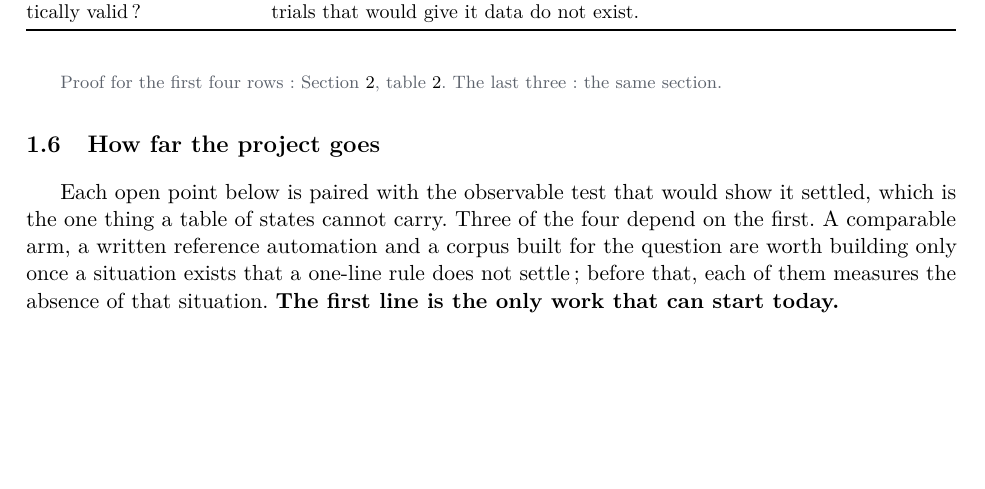
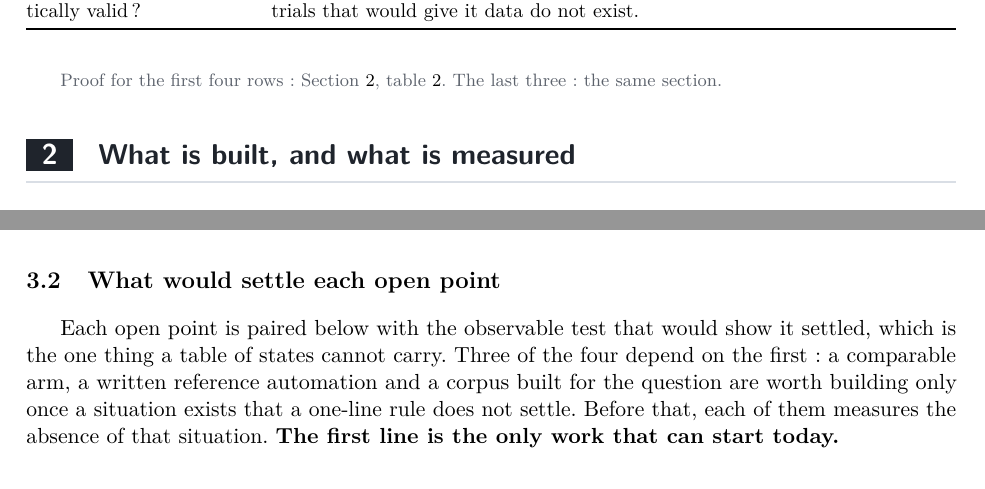
Before and after one commit to Tanguyvans/LANCE, a LaTeX paper (report/checkpoint-1/etat.tex, which reads report/checkpoint-1/partie-etat.tex, report/checkpoint-1/partie-reste.tex): part of page 4 of 8 before the commit and two parts of pages 4 and 6 of 7 after it, the two joined at a grey line, cut so that both start at the same text, the shorter picture padded with empty space. Compiled offline with pdfLaTeX.

Commit message:
docs(report): let the floats place themselves and tidy the tables
Three page-layout defects, all of them from hard-placed floats and forced breaks:
page 5 held three lines because a clearpage ended section 1, the components table
could not fit anywhere but its [H] slot, and the conclusion opened a page of its
own. The report is 7 pages, every page at least two thirds full except the last.

The open points move to section 3, where Table 4 belongs: section 1 announced
'each open point below' with the table two pages away. Section 3.2 introduces it,
the table follows, and the closing paragraph closes it.

Table columns are ragged-right rather than justified, which removes the rivers in
the first column of tables 3 and 4.

```diff
--- a/report/checkpoint-1/partie-etat.tex
+++ b/report/checkpoint-1/partie-etat.tex
@@ -237,14 +238,3 @@ indefensible figure; the trials that would give it data do not exist. & Section~
 
 {\footnotesize\color{muted}Proof for the first four rows: Section~\ref{sec:construit},
 table~\ref{tab:composants}. The last three: the same section.}
-
-\subsection{How far the project goes}
-\label{sec:jusquou}
-
-Each open point below is paired with the observable test that would show it
-settled, which is the one thing a table of states cannot carry. Three of the four
-depend on the first. A comparable arm, a written reference
-automation and a corpus built for the question are worth building only once a
-situation exists that a one-line rule does not settle; before that, each of them
-measures the absence of that situation. \textbf{The first line is the only work that
-can start today.}
--- a/report/checkpoint-1/partie-reste.tex
+++ b/report/checkpoint-1/partie-reste.tex
@@ -17,3 +17,12 @@ one schema, one question and one model; a cost gain; the validity of the V0
 threshold, which the gate does not apply; and the integrity of the corpus, the
 official healthy control being absent from the catalogue.
 
+\subsection{What would settle each open point}
+\label{sec:jusquou}
+
+Each open point is paired below with the observable test that would show it
+settled, which is the one thing a table of states cannot carry. Three of the four
+depend on the first: a comparable arm, a written reference automation and a corpus
+built for the question are worth building only once a situation exists that a
+one-line rule does not settle. Before that, each of them measures the absence of
+that situation. \textbf{The first line is the only work that can start today.}
```
Also changed, not shown: report/checkpoint-1/partie-construit.tex (+2 -2 lines), report/checkpoint-1/partie-jusquou.tex (+1 -1 lines), report/checkpoint-1/etat.pdf, report/checkpoint-1/partie-etat.tex (11 more changed lines), report/checkpoint-1/partie-reste.tex (7 more changed lines), 1 other file.
